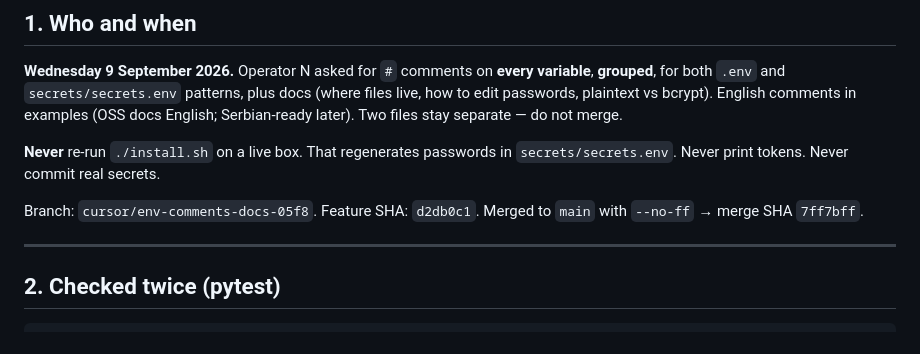
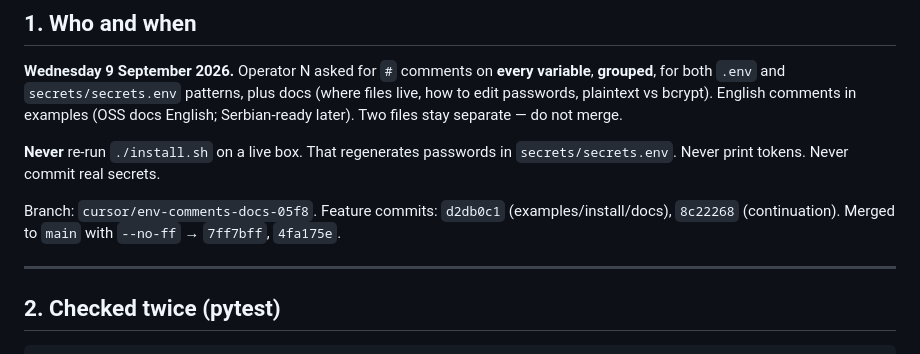
Before and after one commit to nsimic2022/forgesre, a Markdown page: docs/continuation.md, the part around the change. Drawn GitHub-style.

Commit message:
Record final env-comments merge SHAs in continuation.md
Co-authored-by: nsimic2022 <nsimic2022@users.noreply.github.com>

```diff
--- a/docs/continuation.md
+++ b/docs/continuation.md
@@ -19,7 +19,7 @@ Product on `main`: **V0.7**. Repository: https://github.com/nsimic2022/forgesre.
 
 **Never** re-run `./install.sh` on a live box. That regenerates passwords in `secrets/secrets.env`. Never print tokens. Never commit real secrets.
 
-Branch: `cursor/env-comments-docs-05f8`. Feature SHA: `d2db0c1`. Merged to `main` with `--no-ff` → merge SHA `7ff7bff`.
+Branch: `cursor/env-comments-docs-05f8`. Feature commits: `d2db0c1` (examples/install/docs), `8c22268` (continuation). Merged to `main` with `--no-ff` → `7ff7bff`, `4fa175e`.
 
 ---
 
```
